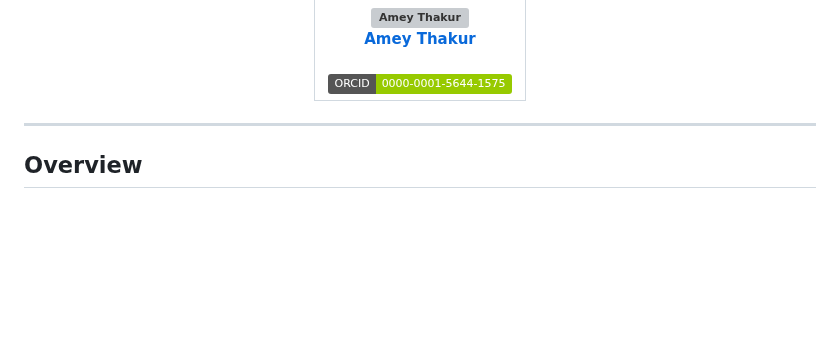
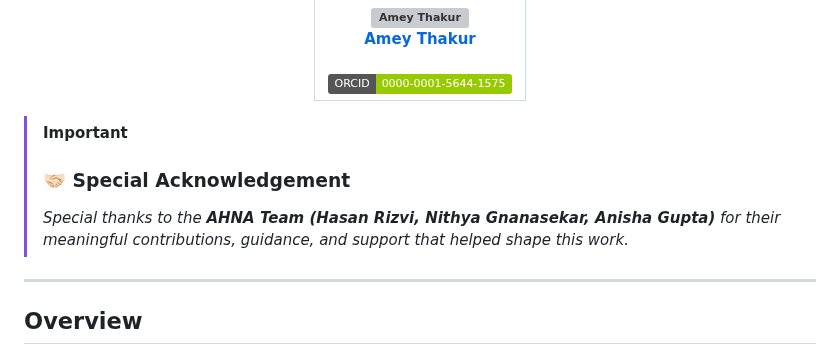
Before and after one commit to Amey-Thakur/CAR-RENTAL-SYSTEM, a Markdown page: README.md, the part around the change. Rendered like a GitHub page; badges without logos; blank space fills up the shorter version; grey boxes are pictures that could not be loaded.

Commit message:
Car Rental Database Management System

```diff
--- a/README.md
+++ b/README.md
@@ -37,6 +37,10 @@
 | :---: |
 
 </div>
+
+> [!IMPORTANT]
+> ### 🤝🏻 Special Acknowledgement
+> *Special thanks to the **AHNA Team (Hasan Rizvi, Nithya Gnanasekar, Anisha Gupta)** for their meaningful contributions, guidance, and support that helped shape this work.*
 
 ---
 
```
